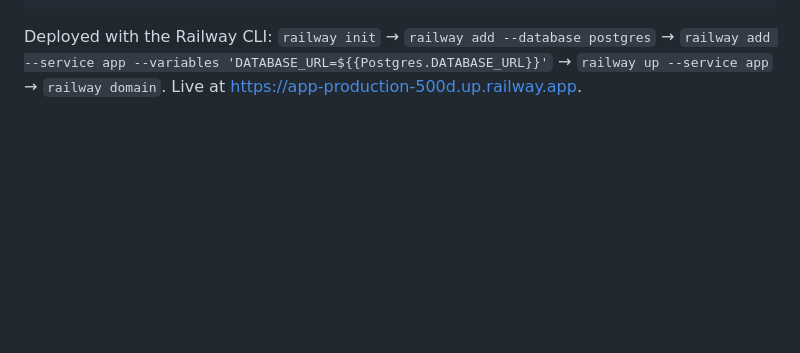
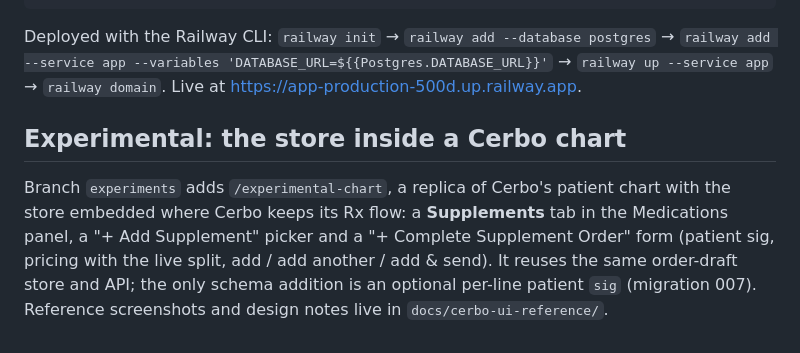
Before and after one commit to hdxsfbr/cerbo-supplement-store, a Markdown page: README.md, the part around the change. Rendered like a GitHub page; blank space fills up the shorter version.

```diff
--- a/README.md
+++ b/README.md
@@ -216,3 +216,12 @@ docker run -p 3000:3000 -e DATABASE_URL=postgres://user:pass@host:5432/db cerbo-
 Deployed with the Railway CLI: `railway init` → `railway add --database postgres` →
 `railway add --service app --variables 'DATABASE_URL=${{Postgres.DATABASE_URL}}'` →
 `railway up --service app` → `railway domain`. Live at https://app-production-500d.up.railway.app.
+
+## Experimental: the store inside a Cerbo chart
+
+Branch `experiments` adds `/experimental-chart`, a replica of Cerbo's patient chart with the
+store embedded where Cerbo keeps its Rx flow: a **Supplements** tab in the Medications panel,
+a "+ Add Supplement" picker and a "+ Complete Supplement Order" form (patient sig, pricing with
+the live split, add / add another / add & send). It reuses the same order-draft store and API;
+the only schema addition is an optional per-line patient `sig` (migration 007). Reference
+screenshots and design notes live in `docs/cerbo-ui-reference/`.
```
Also changed, not shown: AI_USAGE.md (+12 -0 lines), DECISIONS.md (+18 -0 lines), docs/screenshots/experimental-chart-detail.png, docs/screenshots/experimental-chart-picker.png, docs/screenshots/experimental-chart-supplements-tab.png (added), 12 other files.
